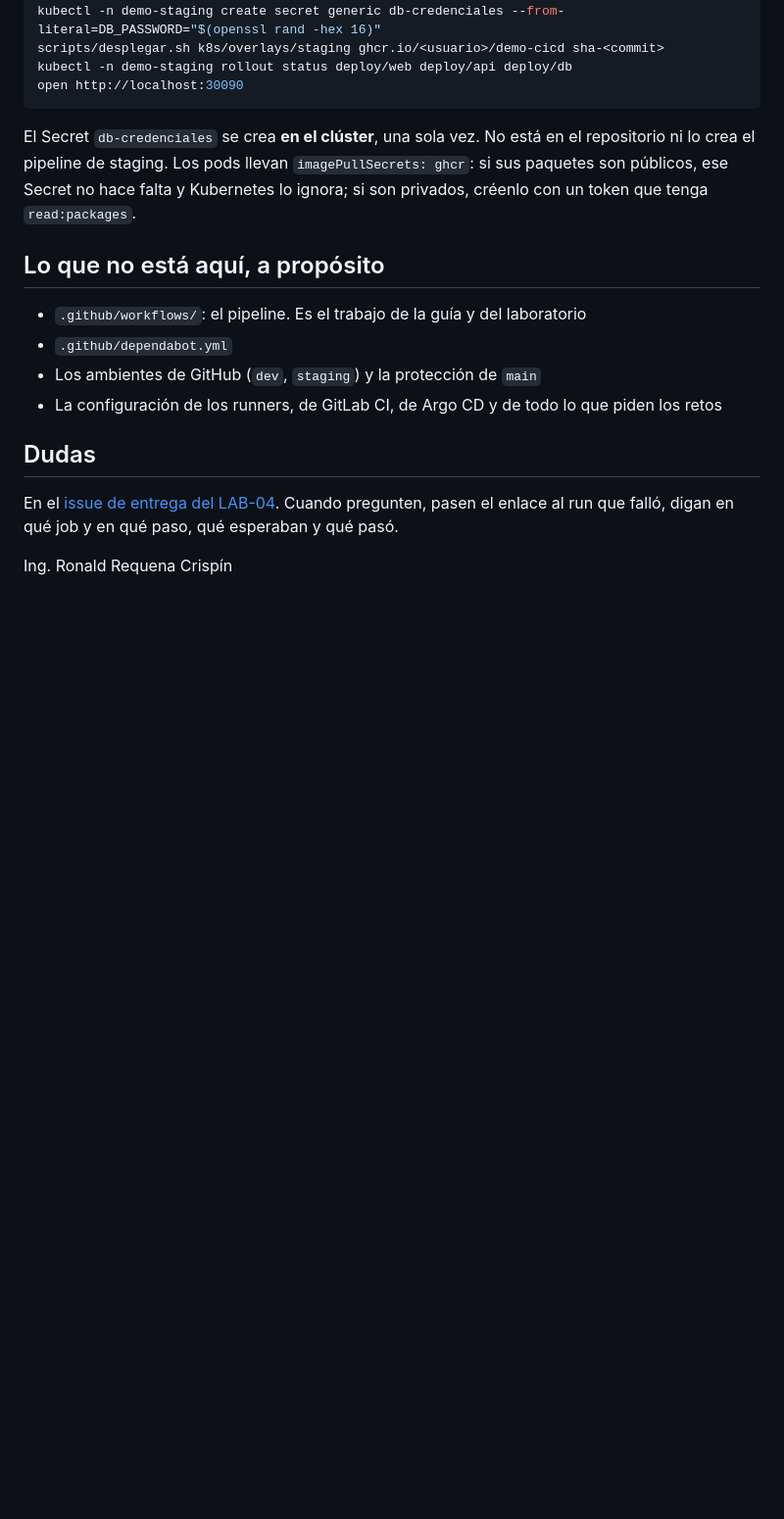
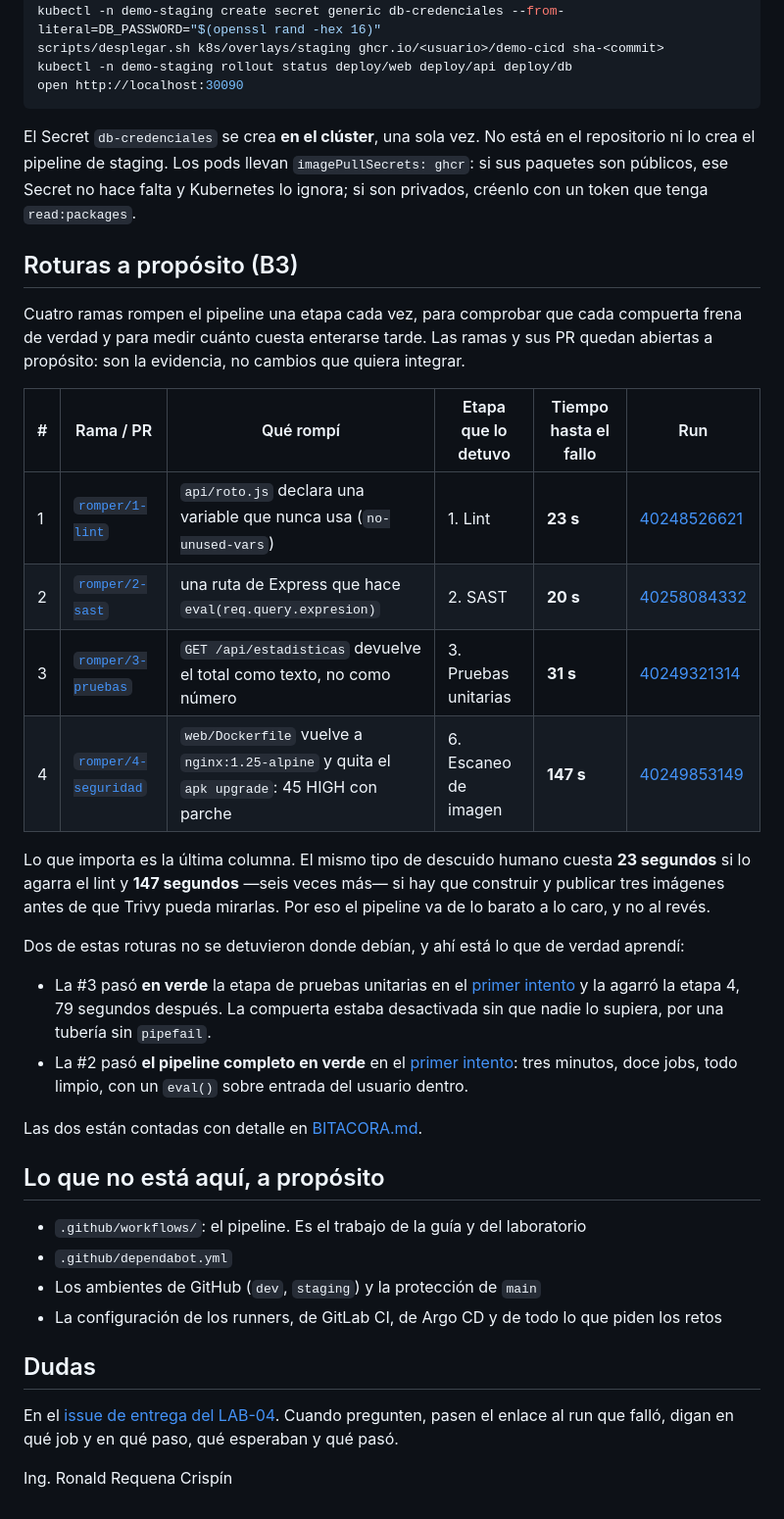
Before and after one commit to Gabrieldla/demo-cicd, a Markdown page: README.md, the part around the change. Shown at 98% size. GitHub-like rendering; blank space fills up the shorter version.

Commit message:
Agregar al README la tabla de las cuatro roturas (B3)
La bitácora decía "la tabla con los enlaces está en el README" y la
tabla no existía. Va con la rama, el PR, qué se rompió, qué etapa lo
frenó, el tiempo hasta el fallo y el enlace al run de cada una.

Con los números a la vista se corrige también la bitácora: el lint
tarda 23 segundos, no 24.

Co-Authored-By: Claude Opus 5 <noreply@anthropic.com>

```diff
--- a/README.md
+++ b/README.md
@@ -108,6 +108,26 @@ open http://localhost:30090
 
 El Secret `db-credenciales` se crea **en el clúster**, una sola vez. No está en el repositorio ni lo crea el pipeline de staging. Los pods llevan `imagePullSecrets: ghcr`: si sus paquetes son públicos, ese Secret no hace falta y Kubernetes lo ignora; si son privados, créenlo con un token que tenga `read:packages`.
 
+## Roturas a propósito (B3)
+
+Cuatro ramas rompen el pipeline una etapa cada vez, para comprobar que cada compuerta frena de verdad y para medir cuánto cuesta enterarse tarde. Las ramas y sus PR quedan abiertas a propósito: son la evidencia, no cambios que quiera integrar.
+
+| # | Rama / PR | Qué rompí | Etapa que lo detuvo | Tiempo hasta el fallo | Run |
+|---|---|---|---|---|---|
+| 1 | [`romper/1-lint`](../../pull/4) | `api/roto.js` declara una variable que nunca usa (`no-unused-vars`) | 1. Lint | **23 s** | [40248526621](../../actions/runs/40248526621) |
+| 2 | [`romper/2-sast`](../../pull/5) | una ruta de Express que hace `eval(req.query.expresion)` | 2. SAST | **20 s** | [40258084332](../../actions/runs/40258084332) |
+| 3 | [`romper/3-pruebas`](../../pull/6) | `GET /api/estadisticas` devuelve el total como texto, no como número | 3. Pruebas unitarias | **31 s** | [40249321314](../../actions/runs/40249321314) |
+| 4 | [`romper/4-seguridad`](../../pull/7) | `web/Dockerfile` vuelve a `nginx:1.25-alpine` y quita el `apk upgrade`: 45 HIGH con parche | 6. Escaneo de imagen | **147 s** | [40249853149](../../actions/runs/40249853149) |
+
+Lo que importa es la última columna. El mismo tipo de descuido humano cuesta **23 segundos** si lo agarra el lint y **147 segundos** —seis veces más— si hay que construir y publicar tres imágenes antes de que Trivy pueda mirarlas. Por eso el pipeline va de lo barato a lo caro, y no al revés.
+
+Dos de estas roturas no se detuvieron donde debían, y ahí está lo que de verdad aprendí:
+
+- La #3 pasó **en verde** la etapa de pruebas unitarias en el [primer intento](../../actions/runs/40248563301) y la agarró la etapa 4, 79 segundos después. La compuerta estaba desactivada sin que nadie lo supiera, por una tubería sin `pipefail`.
+- La #2 pasó **el pipeline completo en verde** en el [primer intento](../../actions/runs/40248534371): tres minutos, doce jobs, todo limpio, con un `eval()` sobre entrada del usuario dentro.
+
+Las dos están contadas con detalle en [BITACORA.md](BITACORA.md).
+
 ## Lo que no está aquí, a propósito
 
 - `.github/workflows/`: el pipeline. Es el trabajo de la guía y del laboratorio
```
Also changed, not shown: BITACORA.md (+1 -1 lines).
